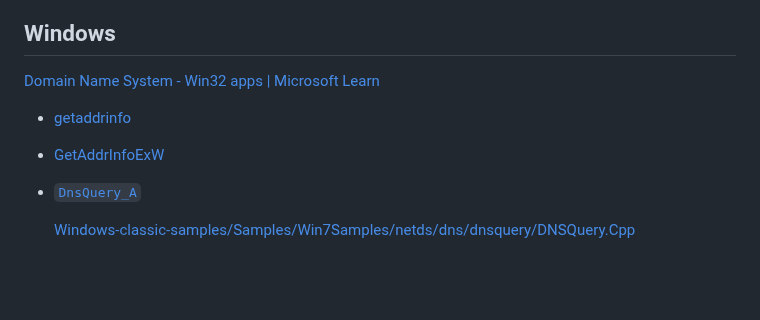
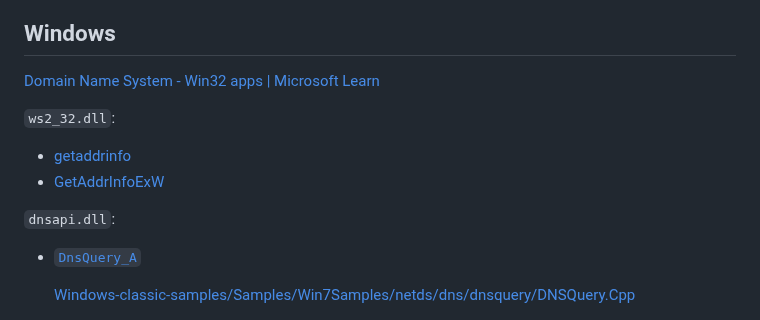
Before and after one commit to Chaoses-Ib/Networks, a Markdown page: Internet/DNS/README.md, the part around the change. Rendered like a GitHub page; blank space fills up the shorter version.

Commit message:
Internet: DNS: Windows: Add API DLL

```diff
--- a/Internet/DNS/README.md
+++ b/Internet/DNS/README.md
@@ -143,9 +143,11 @@ Tools:
 ## Windows
 [Domain Name System - Win32 apps | Microsoft Learn](https://learn.microsoft.com/en-us/windows/win32/dns/dns-start-page)
 
+`ws2_32.dll`:
 - [getaddrinfo](https://learn.microsoft.com/en-us/windows/win32/api/ws2tcpip/nf-ws2tcpip-getaddrinfo)
 - [GetAddrInfoExW](https://learn.microsoft.com/en-us/windows/win32/api/ws2tcpip/nf-ws2tcpip-getaddrinfoexw)
 
+`dnsapi.dll`:
 - [`DnsQuery_A`](https://learn.microsoft.com/en-us/windows/win32/api/windns/nf-windns-dnsquery_a)
 
   [Windows-classic-samples/Samples/Win7Samples/netds/dns/dnsquery/DNSQuery.Cpp](https://github.com/microsoft/Windows-classic-samples/blob/main/Samples/Win7Samples/netds/dns/dnsquery/DNSQuery.Cpp)
```
